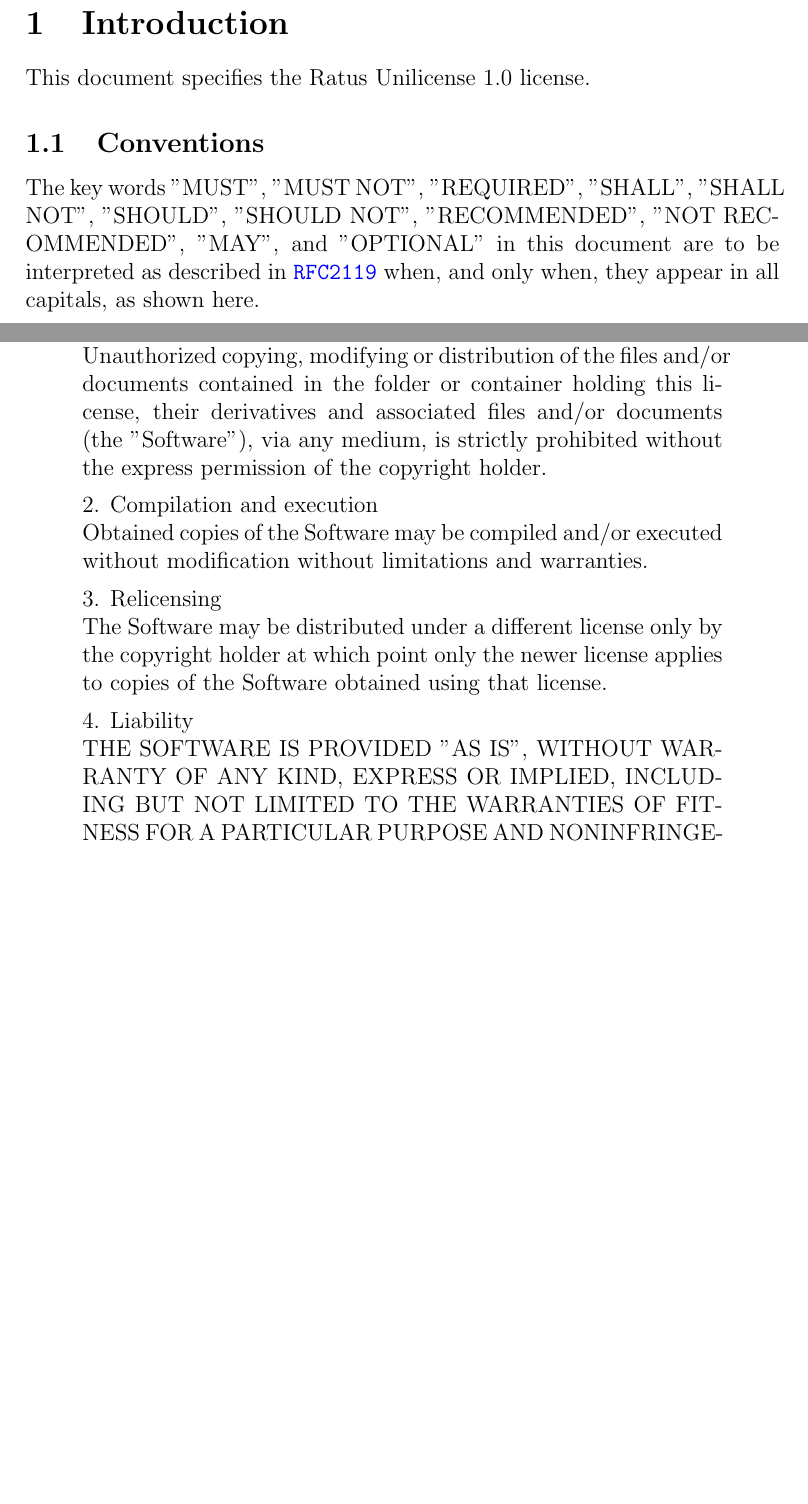
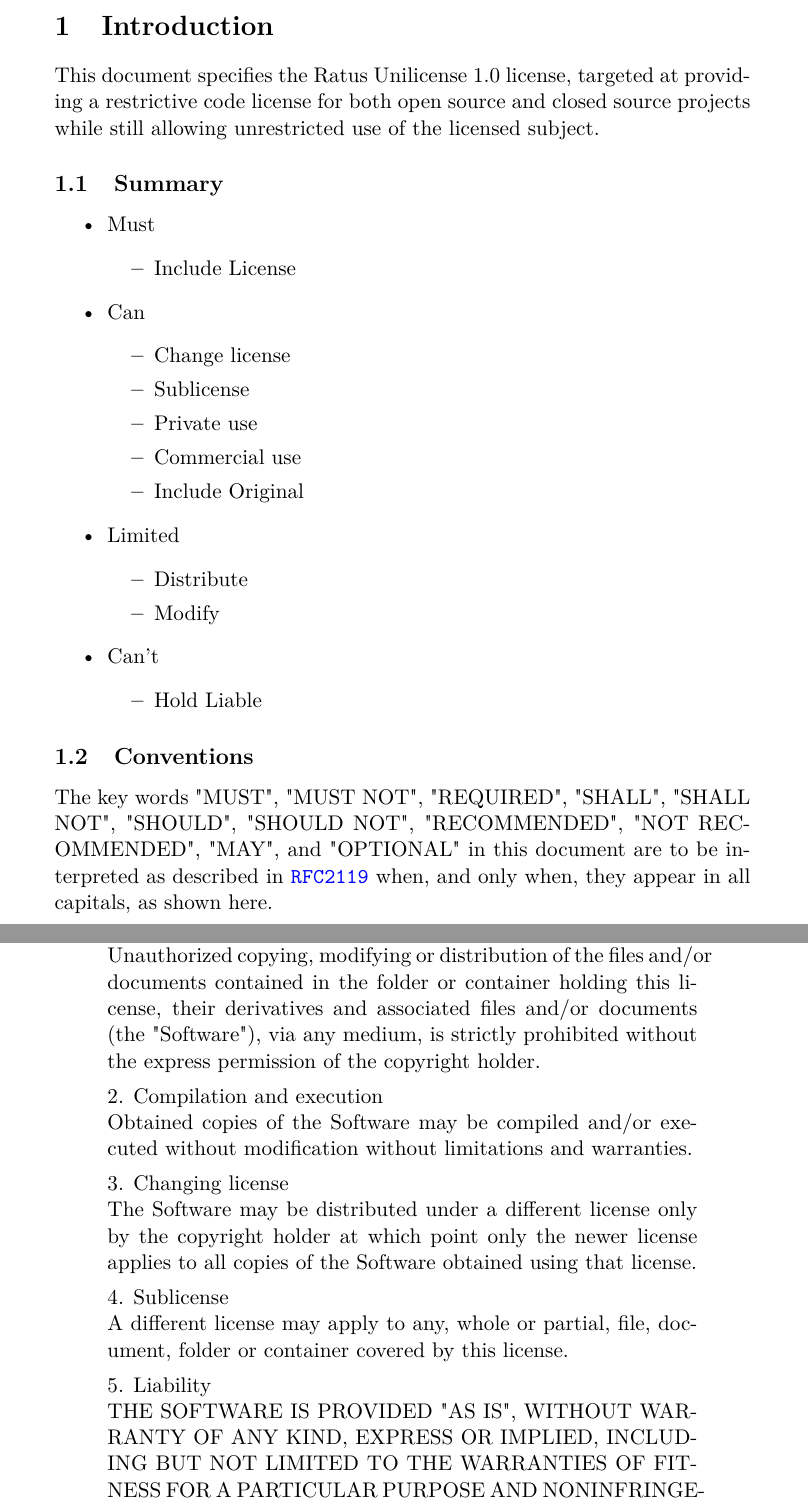
Before and after one commit to finwo/specifications, a LaTeX document (src/0002.tex): two parts of pages 3 and 5 of 5, joined at a grey line, cut so that both start at the same text, the shorter picture padded with empty space. Compiled offline with pdfLaTeX.

Commit message:
Added summary & sublicense clause

```diff
--- a/src/0002.tex
+++ b/src/0002.tex
@@ -1,7 +1,9 @@
-\documentclass[a4paper,12pt]{article}
+\documentclass[a4paper,11pt]{article}
 \pagenumbering{arabic}
+\usepackage[T1]{fontenc}
 \usepackage[utf8]{inputenc}
 \usepackage{listings}
+\usepackage{lmodern}
 \usepackage{xcolor}
 \usepackage{xparse}
 
@@ -24,9 +27,35 @@
 \tableofcontents
 \newpage
 
+\section{Introduction}
+  This document specifies the Ratus Unilicense 1.0 license, targeted at
+  providing a restrictive code license for both open source and closed source
+  projects while still allowing unrestricted use of the licensed subject.
 
-\section{Introduction}
-  This document specifies the Ratus Unilicense 1.0 license.
+\subsection{Summary}
+  \begin{itemize}
+    \item Must
+    \begin{itemize}
+      \item Include License
+    \end{itemize}
+    \item Can
+    \begin{itemize}
+      \item Change license
+      \item Sublicense
+      \item Private use
+      \item Commercial use
+      \item Include Original
+    \end{itemize}
+    \item Limited
+    \begin{itemize}
+      \item Distribute
+      \item Modify
+    \end{itemize}
+    \item Can't
+    \begin{itemize}
+      \item Hold Liable
+    \end{itemize}
+  \end{itemize}
 
 \subsection{Conventions}
 \input{rfc2119.tex}
@@ -84,14 +113,19 @@
     Obtained copies of the Software may be compiled and/or executed without
     modification without limitations and warranties.
 
-    % Allow relicensing by copyright holder
-    3. Relicensing\newline
+    % Allow full relicensing by copyright holder
+    3. Changing license\newline
     The Software may be distributed under a different license only by the
-    copyright holder at which point only the newer license applies to copies of
-    the Software obtained using that license.
+    copyright holder at which point only the newer license applies to all
+    copies of the Software obtained using that license.
+
+    % Allow example code to be copied
+    4. Sublicense\newline
+    A different license may apply to any, whole or partial, file, document,
+    folder or container covered by this license.
 
     % Waive warranties
-    4. Liability\newline
+    5. Liability\newline
     THE SOFTWARE IS PROVIDED "AS IS", WITHOUT WARRANTY OF ANY KIND, EXPRESS OR
     IMPLIED, INCLUDING BUT NOT LIMITED TO THE WARRANTIES OF FITNESS FOR A
     PARTICULAR PURPOSE AND NONINFRINGEMENT. IN NO EVENT SHALL AUTHORS OR
```
Also changed, not shown: spec/0002.pdf, src/cc40.tex (renamed from src/copyright.tex), src/0002.tex (3 more changed lines).
